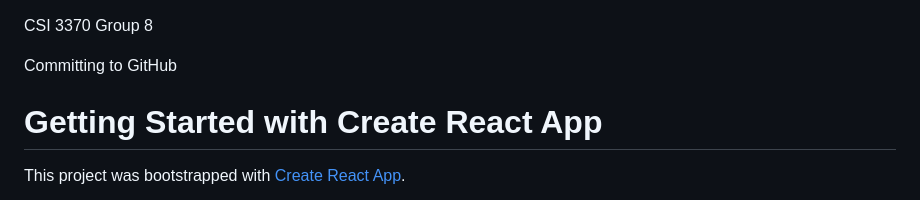
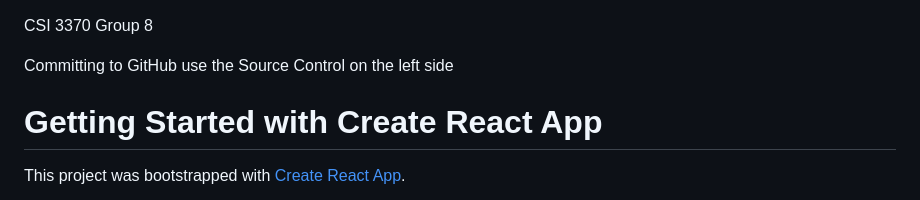
Before and after one commit to Dominic-Castaneda/Stock-Trading-App, a Markdown page: README.md, the part around the change. Rendered like a GitHub page.

```diff
--- a/README.md
+++ b/README.md
@@ -1,6 +1,6 @@
 CSI 3370 Group 8
 
-Committing to GitHub
+Committing to GitHub use the Source Control on the left side
 
 
 # Getting Started with Create React App
```
